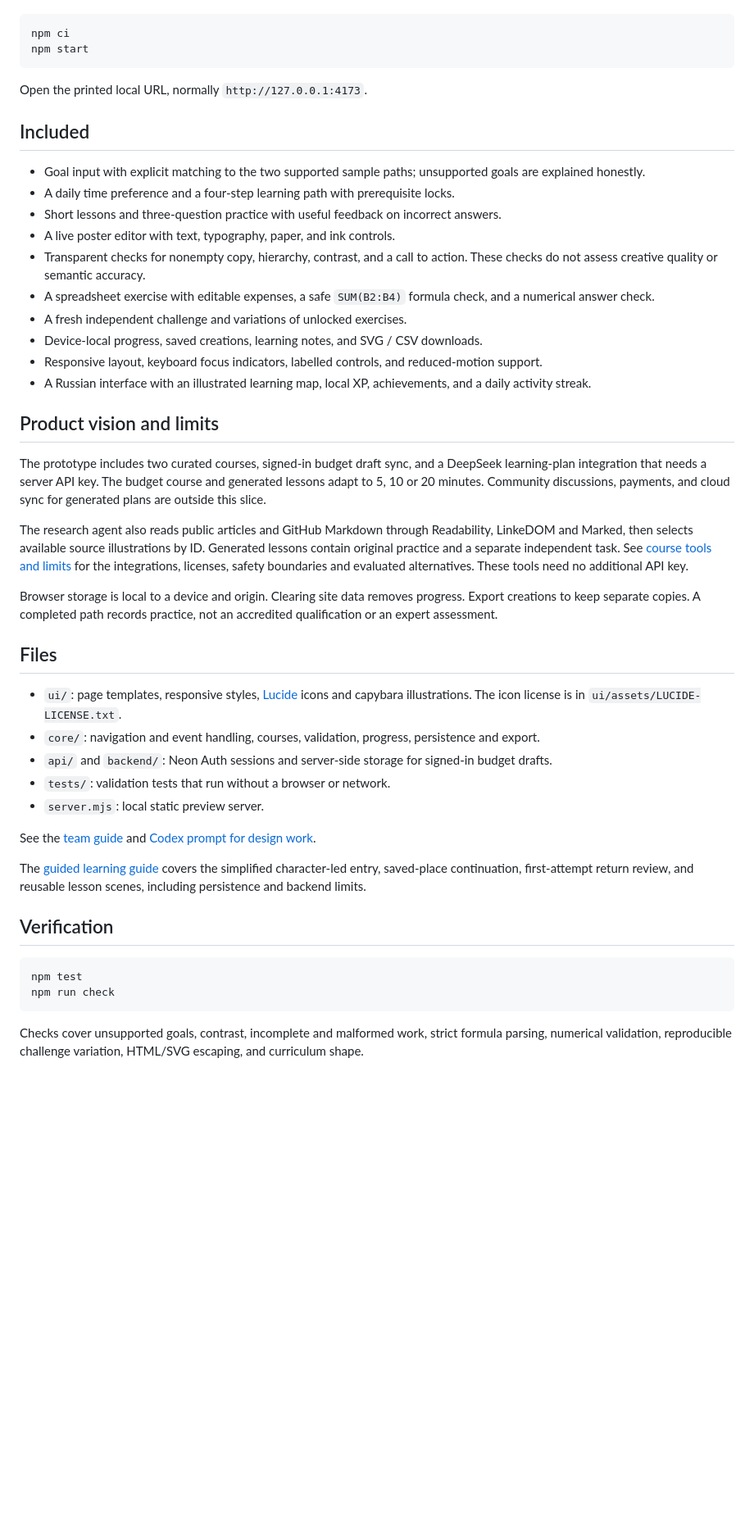
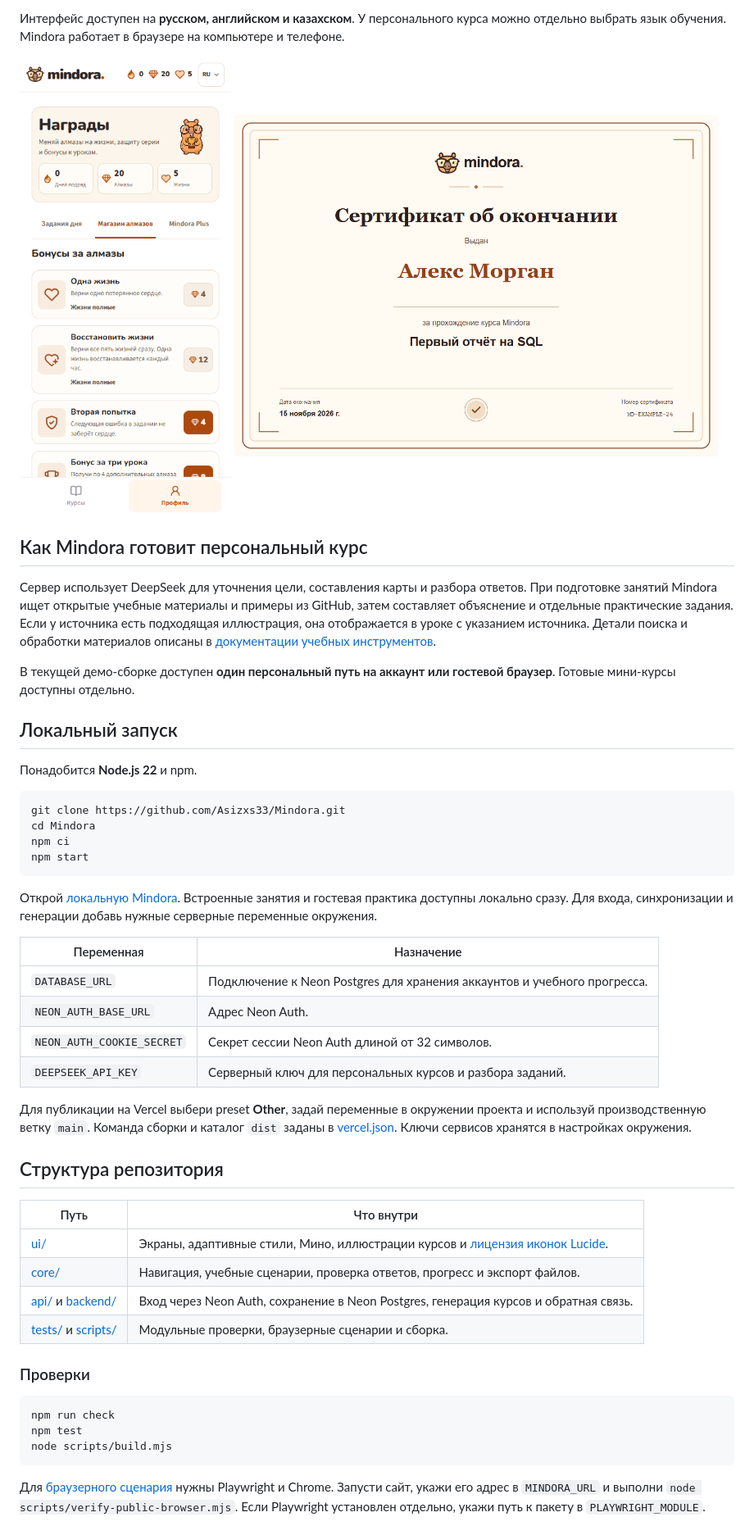
Before and after one commit to Asizxs33/Mindora, a Markdown page: README.md, the part around one of its changes. Shown at 82% size. Drawn GitHub-style; pictures changed too: docs/screenshots/certificate.png (added), docs/screenshots/rewards-mobile.png (added); blank space fills up the shorter version.

Commit message:
Document the Mindora demo and show the current interface

````diff
--- a/README.md
+++ b/README.md
@@ -14,50 +57,54 @@ Guest lessons run without an account. Install the locked backend dependencies be
+Интерфейс доступен на **русском, английском и казахском**. У персонального курса можно отдельно выбрать язык обучения. Mindora работает в браузере на компьютере и телефоне.
+
+<p>
+  <img src="./docs/screenshots/rewards-mobile.png" width="285" alt="Мобильный раздел наград с Мино, балансом и магазином">
+  <img src="./docs/screenshots/certificate.png" width="590" alt="Образец сертификата Mindora за SQL с демонстрационным именем">
+</p>
+
+## Как Mindora готовит персональный курс
+
+Сервер использует DeepSeek для уточнения цели, составления карты и разбора ответов. При подготовке занятий Mindora ищет открытые учебные материалы и примеры из GitHub, затем составляет объяснение и отдельные практические задания. Если у источника есть подходящая иллюстрация, она отображается в уроке с указанием источника. Детали поиска и обработки материалов описаны в [документации учебных инструментов](docs/COURSE-TOOLS.md).
+
+В текущей демо-сборке доступен **один персональный путь на аккаунт или гостевой браузер**. Готовые мини-курсы доступны отдельно.
+
+## Локальный запуск
+
+Понадобится **Node.js 22** и npm.
 
 ```sh
+git clone https://github.com/Asizxs33/Mindora.git
+cd Mindora
 npm ci
 npm start
 ```
 
-Open the printed local URL, normally `http://127.0.0.1:4173`.
+Открой [локальную Mindora](http://127.0.0.1:4173/welcome). Встроенные занятия и гостевая практика доступны локально сразу. Для входа, синхронизации и генерации добавь нужные серверные переменные окружения.
 
-## Included
+| Переменная | Назначение |
+| --- | --- |
+| `DATABASE_URL` | Подключение к Neon Postgres для хранения аккаунтов и учебного прогресса. |
+| `NEON_AUTH_BASE_URL` | Адрес Neon Auth. |
+| `NEON_AUTH_COOKIE_SECRET` | Секрет сессии Neon Auth длиной от 32 символов. |
+| `DEEPSEEK_API_KEY` | Серверный ключ для персональных курсов и разбора заданий. |
 
-- Goal input with explicit matching to the two supported sample paths; unsupported goals are explained honestly.
-- A daily time preference and a four-step learning path with prerequisite locks.
-- Short lessons and three-question practice with useful feedback on incorrect answers.
-- A live poster editor with text, typography, paper, and ink controls.
-- Transparent checks for nonempty copy, hierarchy, contrast, and a call to action. These checks do not assess creative quality or semantic accuracy.
-- A spreadsheet exercise with editable expenses, a safe `SUM(B2:B4)` formula check, and a numerical answer check.
-- A fresh independent challenge and variations of unlocked exercises.
-- Device-local progress, saved creations, learning notes, and SVG / CSV downloads.
-- Responsive layout, keyboard focus indicators, labelled controls, and reduced-motion support.
-- A Russian interface with an illustrated learning map, local XP, achievements, and a daily activity streak.
+Для публикации на Vercel выбери preset **Other**, задай переменные в окружении проекта и используй производственную ветку `main`. Команда сборки и каталог `dist` заданы в [vercel.json](vercel.json). Ключи сервисов хранятся в настройках окружения.
 
-## Product vision and limits
+## Структура репозитория
 
-The prototype includes two curated courses, signed-in budget draft sync, and a DeepSeek learning-plan integration that needs a server API key. The budget course and generated lessons adapt to 5, 10 or 20 minutes. Community discussions, payments, and cloud sync for generated plans are outside this slice.
+| Путь | Что внутри |
+| --- | --- |
+| [ui/](ui/) | Экраны, адаптивные стили, Мино, иллюстрации курсов и [лицензия иконок Lucide](ui/assets/LUCIDE-LICENSE.txt). |
+| [core/](core/) | Навигация, учебные сценарии, проверка ответов, прогресс и экспорт файлов. |
+| [api/](api/) и [backend/](backend/) | Вход через Neon Auth, сохранение в Neon Postgres, генерация курсов и обратная связь. |
+| [tests/](tests/) и [scripts/](scripts/) | Модульные проверки, браузерные сценарии и сборка. |
 
-The research agent also reads public articles and GitHub Markdown through Readability, LinkeDOM and Marked, then selects available source illustrations by ID. Generated lessons contain original practice and a separate independent task. See [course tools and limits](docs/COURSE-TOOLS.md) for the integrations, licenses, safety boundaries and evaluated alternatives. These tools need no additional API key.
-
-Browser storage is local to a device and origin. Clearing site data removes progress. Export creations to keep separate copies. A completed path records practice, not an accredited qualification or an expert assessment.
-
-## Files
-
-- `ui/`: page templates, responsive styles, [Lucide](https://lucide.dev/icons/) icons and capybara illustrations. The icon license is in `ui/assets/LUCIDE-LICENSE.txt`.
-- `core/`: navigation and event handling, courses, validation, progress, persistence and export.
-- `api/` and `backend/`: Neon Auth sessions and server-side storage for signed-in budget drafts.
-- `tests/`: validation tests that run without a browser or network.
-- `server.mjs`: local static preview server.
-
-See the [team guide](docs/TEAM.md) and [Codex prompt for design work](docs/CODEX-DESIGN-PROMPT.md).
-
-The [guided learning guide](docs/GUIDED-LEARNING.md) covers the simplified character-led entry, saved-place continuation, first-attempt return review, and reusable lesson scenes, including persistence and backend limits.
-
-## Verification
+### Проверки
 
 ```sh
+npm run check
 npm test
-npm run check
+node scripts/build.mjs
 ```
 
-Checks cover unsupported goals, contrast, incomplete and malformed work, strict formula parsing, numerical validation, reproducible challenge variation, HTML/SVG escaping, and curriculum shape.
+Для [браузерного сценария](scripts/verify-public-browser.mjs) нужны Playwright и Chrome. Запусти сайт, укажи его адрес в `MINDORA_URL` и выполни `node scripts/verify-public-browser.mjs`. Если Playwright установлен отдельно, укажи путь к пакету в `PLAYWRIGHT_MODULE`.
 
````
Also changed, not shown: other parts of README.md (+50 -23 lines), docs/screenshots/learning-path.png (added), docs/screenshots/welcome.png (added).
